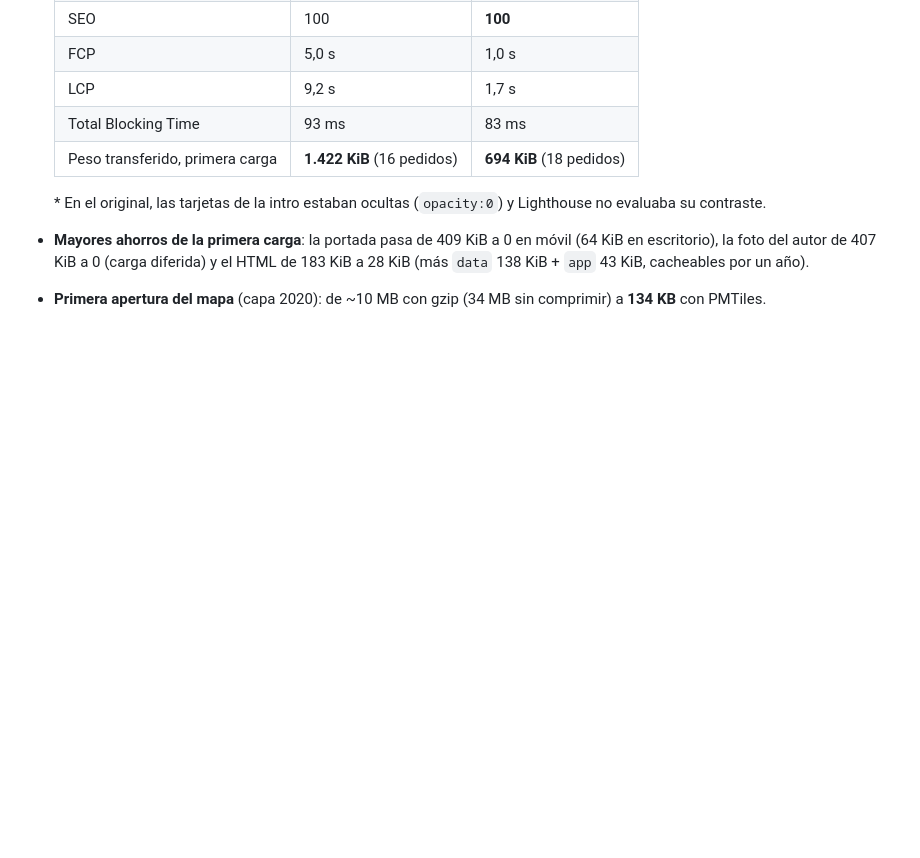
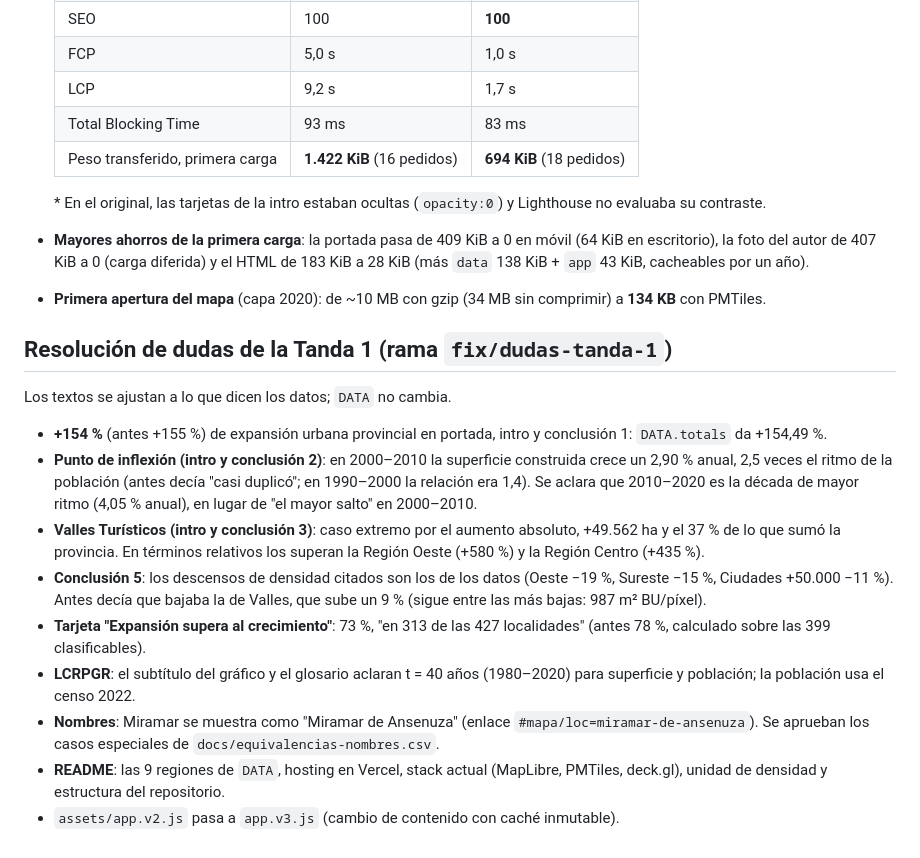
Before and after one commit to Echeco86/TesisMU, a Markdown page: CHANGELOG.md, the part around the change. Drawn GitHub-style; blank space fills up the shorter version.

Commit message:
Marcar resueltas las dudas de la Tanda 1 y registrar cambios
Co-Authored-By: Claude Opus 5.5 <noreply@anthropic.com>
Claude-Session: https://claude.ai/code/session_01UDTSdA4jJv2iM46d3EqnKE

```diff
--- a/CHANGELOG.md
+++ b/CHANGELOG.md
@@ -133,3 +133,17 @@ Primero se sube `assets/app.v1.js` a `app.v2.js`, porque la v1 ya está en produ
 
 - **Mayores ahorros de la primera carga**: la portada pasa de 409 KiB a 0 en móvil (64 KiB en escritorio), la foto del autor de 407 KiB a 0 (carga diferida) y el HTML de 183 KiB a 28 KiB (más `data` 138 KiB + `app` 43 KiB, cacheables por un año).
 - **Primera apertura del mapa** (capa 2020): de ~10 MB con gzip (34 MB sin comprimir) a **134 KB** con PMTiles.
+
+## Resolución de dudas de la Tanda 1 (rama `fix/dudas-tanda-1`)
+
+Los textos se ajustan a lo que dicen los datos; `DATA` no cambia.
+
+- **+154 %** (antes +155 %) de expansión urbana provincial en portada, intro y conclusión 1: `DATA.totals` da +154,49 %.
+- **Punto de inflexión (intro y conclusión 2)**: en 2000–2010 la superficie construida crece un 2,90 % anual, 2,5 veces el ritmo de la población (antes decía "casi duplicó"; en 1990–2000 la relación era 1,4). Se aclara que 2010–2020 es la década de mayor ritmo (4,05 % anual), en lugar de "el mayor salto" en 2000–2010.
+- **Valles Turísticos (intro y conclusión 3)**: caso extremo por el aumento absoluto, +49.562 ha y el 37 % de lo que sumó la provincia. En términos relativos los superan la Región Oeste (+580 %) y la Región Centro (+435 %).
+- **Conclusión 5**: los descensos de densidad citados son los de los datos (Oeste −19 %, Sureste −15 %, Ciudades +50.000 −11 %). Antes decía que bajaba la de Valles, que sube un 9 % (sigue entre las más bajas: 987 m² BU/píxel).
+- **Tarjeta "Expansión supera al crecimiento"**: 73 %, "en 313 de las 427 localidades" (antes 78 %, calculado sobre las 399 clasificables).
+- **LCRPGR**: el subtítulo del gráfico y el glosario aclaran t = 40 años (1980–2020) para superficie y población; la población usa el censo 2022.
+- **Nombres**: Miramar se muestra como "Miramar de Ansenuza" (enlace `#mapa/loc=miramar-de-ansenuza`). Se aprueban los casos especiales de `docs/equivalencias-nombres.csv`.
+- **README**: las 9 regiones de `DATA`, hosting en Vercel, stack actual (MapLibre, PMTiles, deck.gl), unidad de densidad y estructura del repositorio.
+- `assets/app.v2.js` pasa a `app.v3.js` (cambio de contenido con caché inmutable).
```
Also changed, not shown: docs/DUDAS.md (+13 -17 lines).
